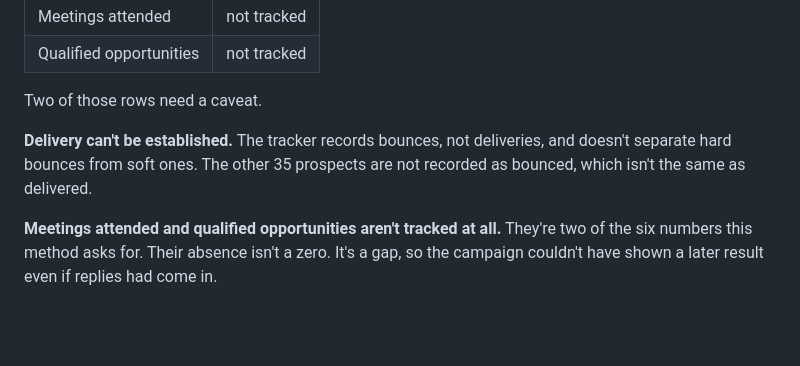
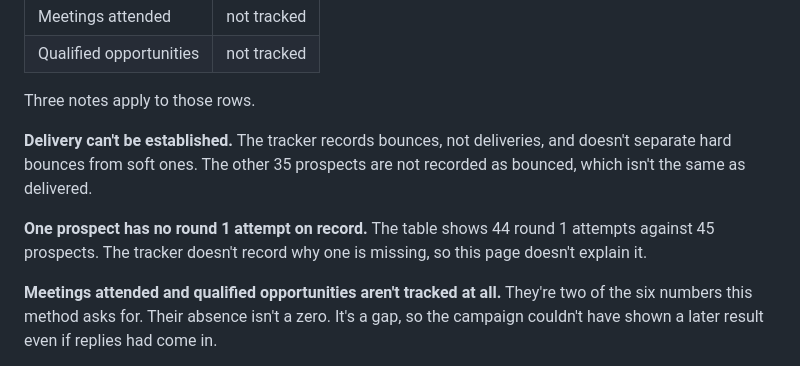
Before and after one commit to shaunmarsden/practical-ai-sales-workflows, a Markdown page: evaluations/outbound-campaign-real-use-finding.md, the part around the change. Rendered like a GitHub page; blank space fills up the shorter version.

Commit message:
Say the tracker doesn't record why round 1 has 44 attempts (#223)
Co-authored-by: Claude Sonnet 5.5 <noreply@anthropic.com>

```diff
--- a/evaluations/outbound-campaign-real-use-finding.md
+++ b/evaluations/outbound-campaign-real-use-finding.md
@@ -33,9 +33,11 @@ So there's no A and no B. No two prospects got the same mix, so the campaign cou
 | Meetings attended | not tracked |
 | Qualified opportunities | not tracked |
 
-Two of those rows need a caveat.
+Three notes apply to those rows.
 
 **Delivery can't be established.** The tracker records bounces, not deliveries, and doesn't separate hard bounces from soft ones. The other 35 prospects are not recorded as bounced, which isn't the same as delivered.
+
+**One prospect has no round 1 attempt on record.** The table shows 44 round 1 attempts against 45 prospects. The tracker doesn't record why one is missing, so this page doesn't explain it.
 
 **Meetings attended and qualified opportunities aren't tracked at all.** They're two of the six numbers this method asks for. Their absence isn't a zero. It's a gap, so the campaign couldn't have shown a later result even if replies had come in.
 
```
